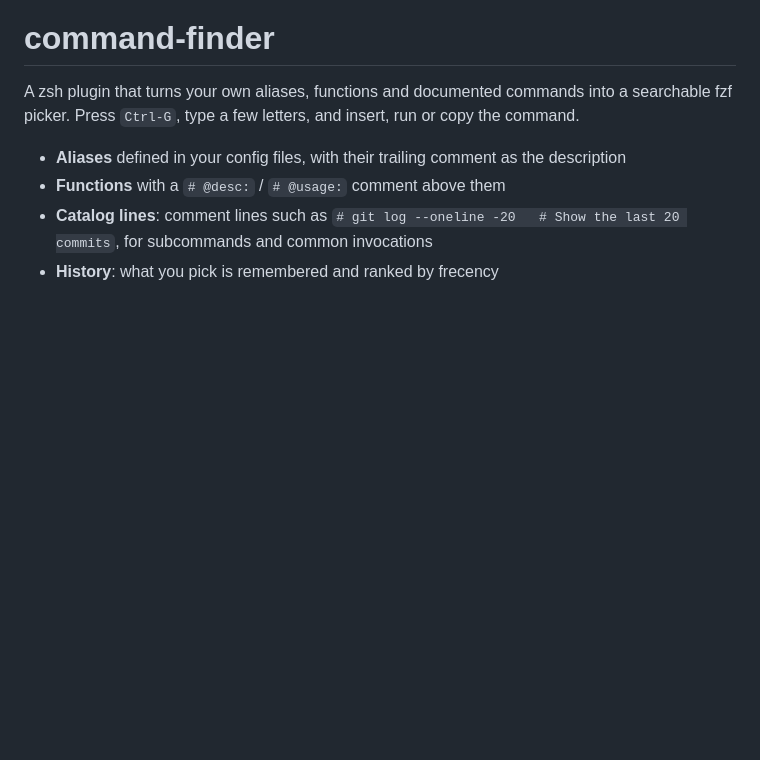
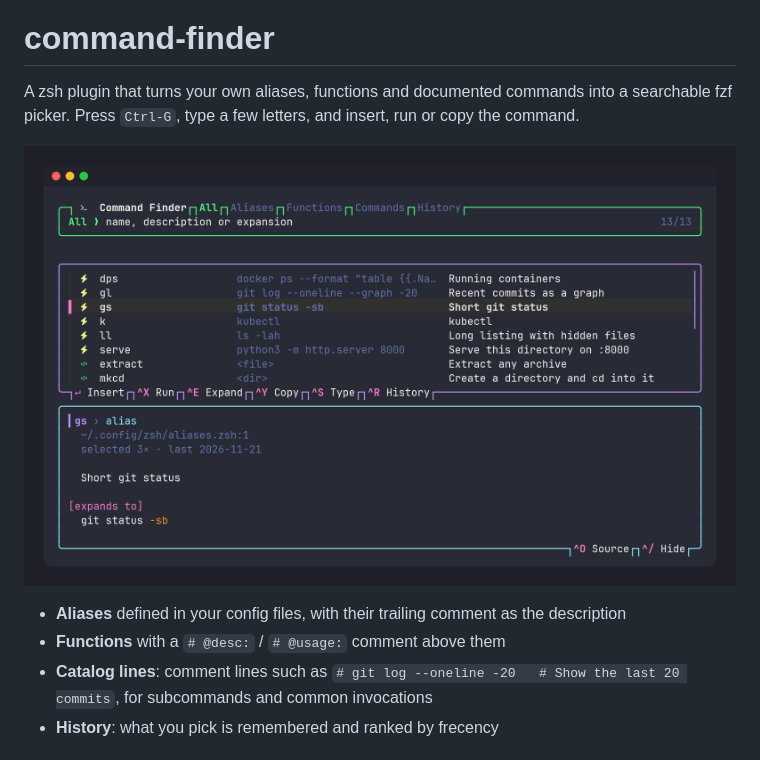
Before and after one commit to iskerwin/command-finder, a Markdown page: README.md, the part around the change. Drawn GitHub-style; pictures changed too: img/command-finder.png (added); blank space fills up the shorter version.

Commit message:
Add screenshot to README
Co-Authored-By: Claude Opus 5.5 <noreply@anthropic.com>

```diff
--- a/README.md
+++ b/README.md
@@ -1,6 +1,8 @@
 # command-finder
 
 A zsh plugin that turns your own aliases, functions and documented commands into a searchable fzf picker. Press `Ctrl-G`, type a few letters, and insert, run or copy the command.
+
+![command-finder](img/command-finder.png)
 
 - **Aliases** defined in your config files, with their trailing comment as the description
 - **Functions** with a `# @desc:` / `# @usage:` comment above them
```
